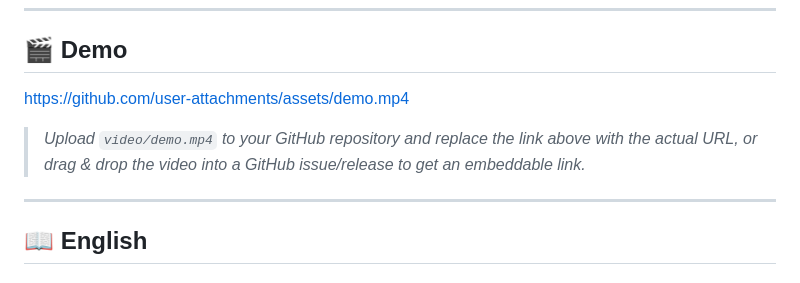
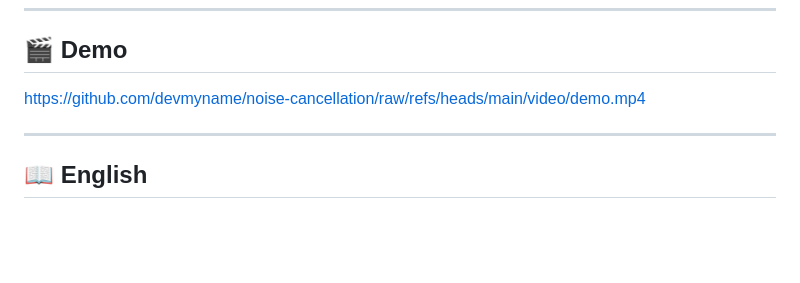
Before and after one commit to devmyname/noise-cancellation, a Markdown page: README.md, the part around the change. Drawn GitHub-style; blank space fills up the shorter version.

```diff
--- a/README.md
+++ b/README.md
@@ -21,9 +21,8 @@
 
 ## 🎬 Demo
 
-https://github.com/user-attachments/assets/demo.mp4
+https://github.com/devmyname/noise-cancellation/raw/refs/heads/main/video/demo.mp4
 
-> *Upload `video/demo.mp4` to your GitHub repository and replace the link above with the actual URL, or drag & drop the video into a GitHub issue/release to get an embeddable link.*
 
 ---
 
```
